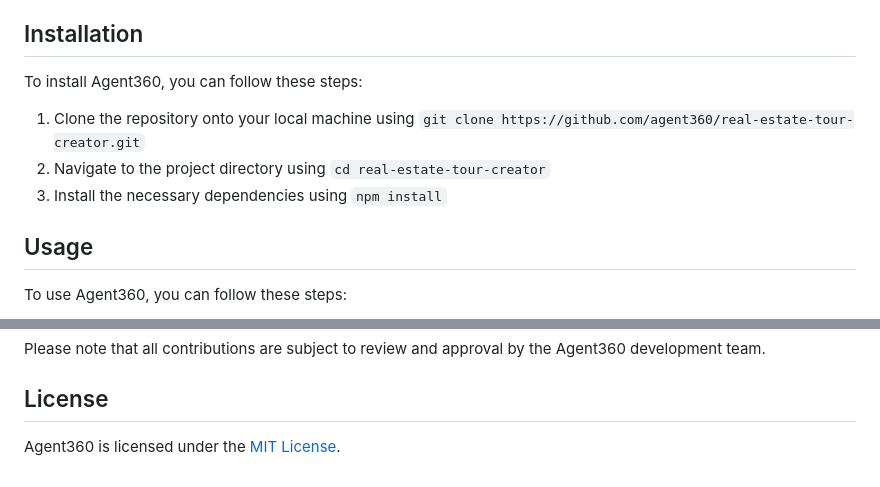
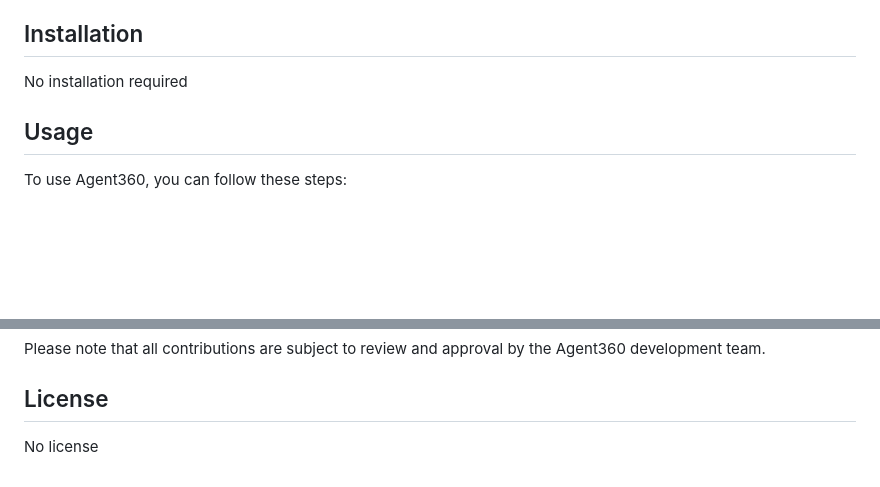
Before and after one commit to timofeevvv12/agent-360, a Markdown page: README.md, 2 parts joined by grey strips. Rendered like a GitHub page; blank space fills up the shorter version.

```diff
--- a/README.md
+++ b/README.md
@@ -46,11 +46,7 @@ Agent360 offers a range of features for users, including:
 
 ## Installation
 
-To install Agent360, you can follow these steps:
-
-1. Clone the repository onto your local machine using `git clone https://github.com/agent360/real-estate-tour-creator.git`
-2. Navigate to the project directory using `cd real-estate-tour-creator`
-3. Install the necessary dependencies using `npm install`
+No installation required
 
 ## Usage
 
@@ -76,4 +72,4 @@ Please note that all contributions are subject to review and approval by the Age
 
 ## License
 
-Agent360 is licensed under the [MIT License](https://opensource.org/licenses/MIT).
+No license
```
